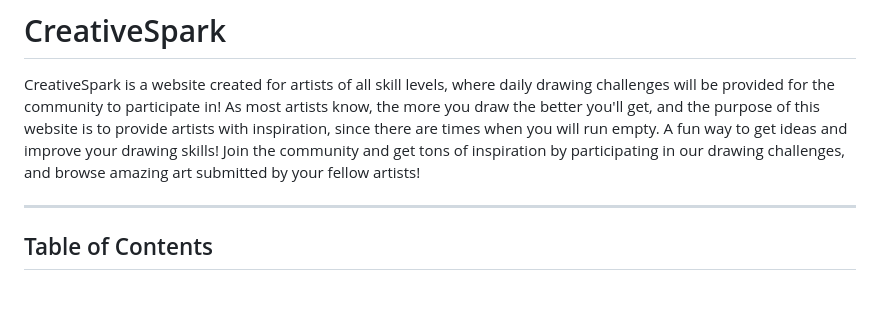
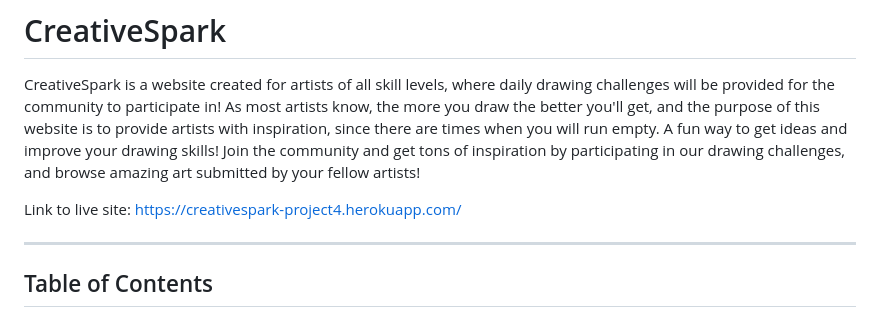
Before and after one commit to Stockman-Jr/Creative-Spark, a Markdown page: README.md, the part around the change. GitHub-like rendering; blank space fills up the shorter version.

Commit message:
Add working deployment link to readme

```diff
--- a/README.md
+++ b/README.md
@@ -4,6 +4,8 @@ CreativeSpark is a website created for artists of all skill levels, where daily
 As most artists know, the more you draw the better you'll get, and the purpose of this website is to provide artists with inspiration, since there are times when you will run empty.
 A fun way to get ideas and improve your drawing skills!
 Join the community and get tons of inspiration by participating in our drawing challenges, and browse amazing art submitted by your fellow artists!
+
+Link to live site: https://creativespark-project4.herokuapp.com/
 
 
 - - -
```
